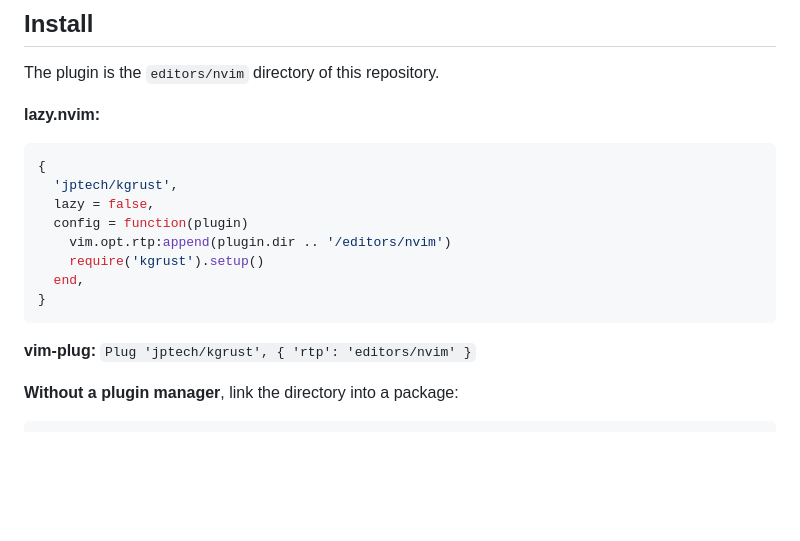
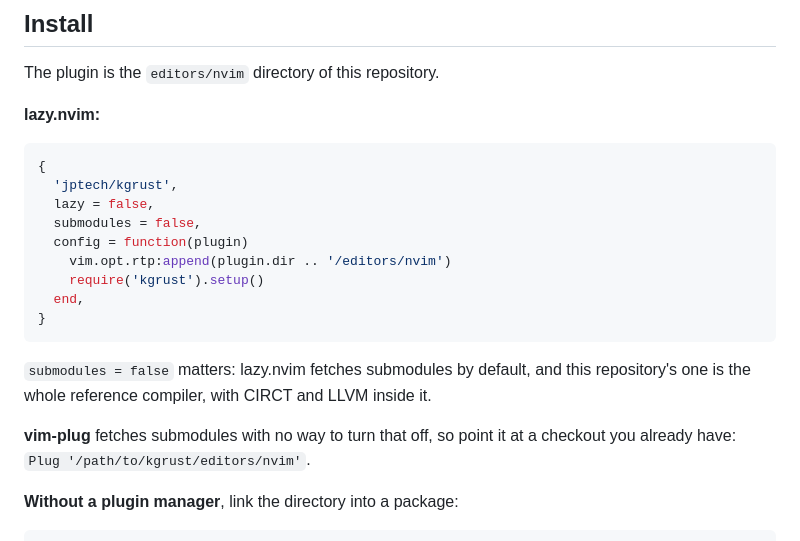
Before and after one commit to jptech/kgrust, a Markdown page: editors/nvim/README.md, the part around the change. GitHub-like rendering; blank space fills up the shorter version.

Commit message:
Neovim plugin: install without the reference's submodules
lazy.nvim fetches submodules unless told not to, and the one here is the whole
reference compiler. A clone with `--recurse-submodules` reached `kanagawa`, then
`circt`, then `llvm-project` (2026-11-01, stopped there). So the lazy.nvim snippet
sets `submodules = false`. vim-plug has no such switch (`plug.vim`'s update runs
`git submodule update --init --recursive`), so its line points at a local checkout.

Co-Authored-By: Claude Opus 5.5 <noreply@anthropic.com>

````diff
--- a/editors/nvim/README.md
+++ b/editors/nvim/README.md
@@ -21,6 +21,7 @@ The plugin is the `editors/nvim` directory of this repository.
 {
   'jptech/kgrust',
   lazy = false,
+  submodules = false,
   config = function(plugin)
     vim.opt.rtp:append(plugin.dir .. '/editors/nvim')
     require('kgrust').setup()
@@ -28,7 +29,11 @@ The plugin is the `editors/nvim` directory of this repository.
 }
 ```
 
-**vim-plug:** `Plug 'jptech/kgrust', { 'rtp': 'editors/nvim' }`
+`submodules = false` matters: lazy.nvim fetches submodules by default, and this
+repository's one is the whole reference compiler, with CIRCT and LLVM inside it.
+
+**vim-plug** fetches submodules with no way to turn that off, so point it at a
+checkout you already have: `Plug '/path/to/kgrust/editors/nvim'`.
 
 **Without a plugin manager**, link the directory into a package:
 
````
Also changed, not shown: README.md (+1 -1 lines).
